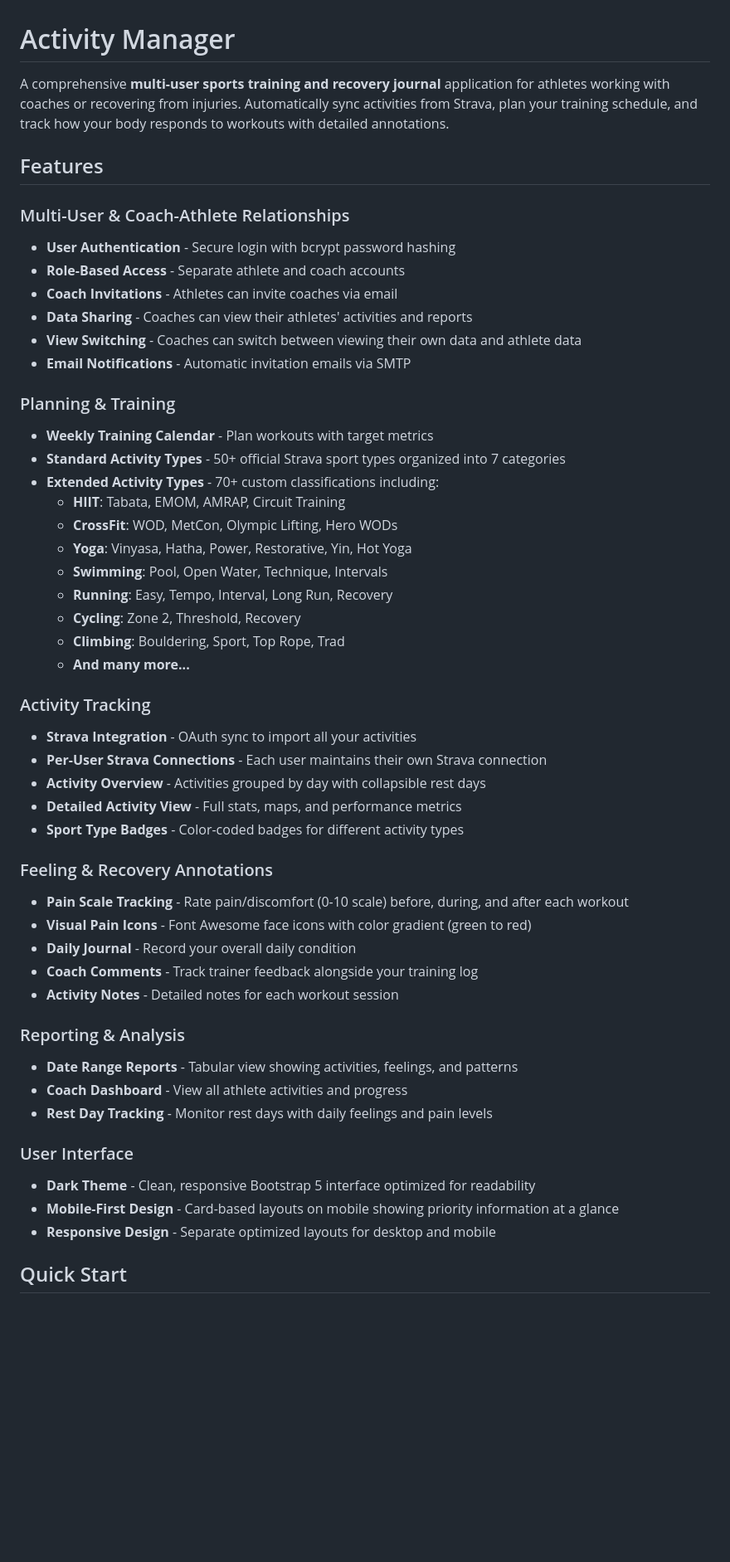
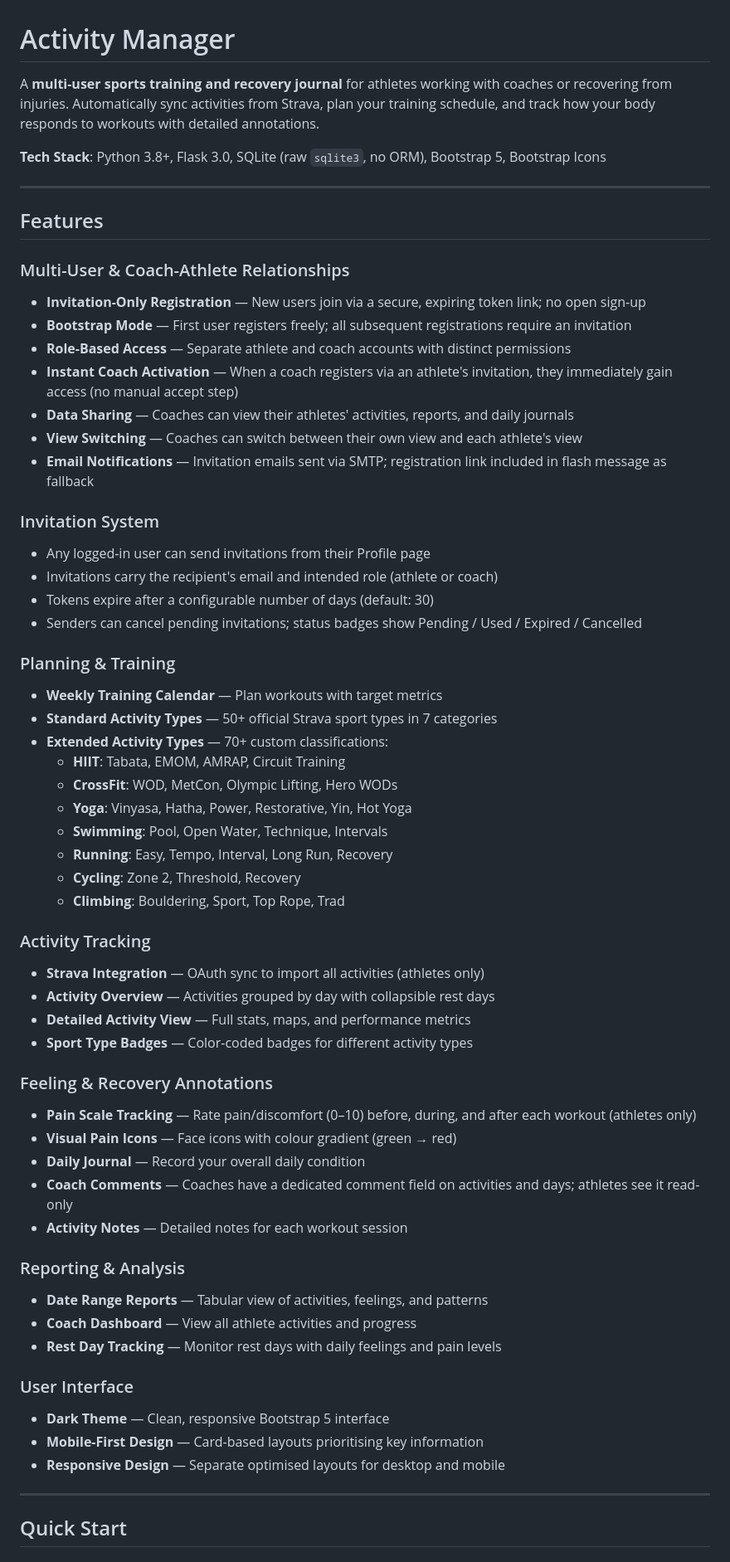
Before and after one commit to benniblau/activity-manager, a Markdown page: README.md, the part around one of its changes. Shown at 83% size. GitHub-like rendering; blank space fills up the shorter version.

```diff
--- a/README.md
+++ b/README.md
@@ -1,21 +1,32 @@
 # Activity Manager
 
-A comprehensive **multi-user sports training and recovery journal** application for athletes working with coaches or recovering from injuries. Automatically sync activities from Strava, plan your training schedule, and track how your body responds to workouts with detailed annotations.
+A **multi-user sports training and recovery journal** for athletes working with coaches or recovering from injuries. Automatically sync activities from Strava, plan your training schedule, and track how your body responds to workouts with detailed annotations.
+
+**Tech Stack**: Python 3.8+, Flask 3.0, SQLite (raw `sqlite3`, no ORM), Bootstrap 5, Bootstrap Icons
+
+---
 
 ## Features
 
 ### Multi-User & Coach-Athlete Relationships
-- **User Authentication** - Secure login with bcrypt password hashing
-- **Role-Based Access** - Separate athlete and coach accounts
-- **Coach Invitations** - Athletes can invite coaches via email
-- **Data Sharing** - Coaches can view their athletes' activities and reports
-- **View Switching** - Coaches can switch between viewing their own data and athlete data
-- **Email Notifications** - Automatic invitation emails via SMTP
+- **Invitation-Only Registration** — New users join via a secure, expiring token link; no open sign-up
+- **Bootstrap Mode** — First user registers freely; all subsequent registrations require an invitation
+- **Role-Based Access** — Separate athlete and coach accounts with distinct permissions
+- **Instant Coach Activation** — When a coach registers via an athlete's invitation, they immediately gain access (no manual accept step)
+- **Data Sharing** — Coaches can view their athletes' activities, reports, and daily journals
+- **View Switching** — Coaches can switch between their own view and each athlete's view
+- **Email Notifications** — Invitation emails sent via SMTP; registration link included in flash message as fallback
+
+### Invitation System
+- Any logged-in user can send invitations from their Profile page
+- Invitations carry the recipient's email and intended role (athlete or coach)
+- Tokens expire after a configurable number of days (default: 30)
+- Senders can cancel pending invitations; status badges show Pending / Used / Expired / Cancelled
 
 ### Planning & Training
-- **Weekly Training Calendar** - Plan workouts with target metrics
-- **Standard Activity Types** - 50+ official Strava sport types organized into 7 categories
-- **Extended Activity Types** - 70+ custom classifications including:
+- **Weekly Training Calendar** — Plan workouts with target metrics
+- **Standard Activity Types** — 50+ official Strava sport types in 7 categories
+- **Extended Activity Types** — 70+ custom classifications:
   - **HIIT**: Tabata, EMOM, AMRAP, Circuit Training
   - **CrossFit**: WOD, MetCon, Olympic Lifting, Hero WODs
   - **Yoga**: Vinyasa, Hatha, Power, Restorative, Yin, Hot Yoga
@@ -23,31 +34,31 @@ A comprehensive **multi-user sports training and recovery journal** application
   - **Running**: Easy, Tempo, Interval, Long Run, Recovery
   - **Cycling**: Zone 2, Threshold, Recovery
   - **Climbing**: Bouldering, Sport, Top Rope, Trad
-  - **And many more...**
 
 ### Activity Tracking
-- **Strava Integration** - OAuth sync to import all your activities
-- **Per-User Strava Connections** - Each user maintains their own Strava connection
-- **Activity Overview** - Activities grouped by day with collapsible rest days
-- **Detailed Activity View** - Full stats, maps, and performance metrics
-- **Sport Type Badges** - Color-coded badges for different activity types
+- **Strava Integration** — OAuth sync to import all activities (athletes only)
+- **Activity Overview** — Activities grouped by day with collapsible rest days
+- **Detailed Activity View** — Full stats, maps, and performance metrics
+- **Sport Type Badges** — Color-coded badges for different activity types
 
 ### Feeling & Recovery Annotations
-- **Pain Scale Tracking** - Rate pain/discomfort (0-10 scale) before, during, and after each workout
-- **Visual Pain Icons** - Font Awesome face icons with color gradient (green to red)
-- **Daily Journal** - Record your overall daily condition
-- **Coach Comments** - Track trainer feedback alongside your training log
-- **Activity Notes** - Detailed notes for each workout session
+- **Pain Scale Tracking** — Rate pain/discomfort (0–10) before, during, and after each workout (athletes only)
+- **Visual Pain Icons** — Face icons with colour gradient (green → red)
+- **Daily Journal** — Record your overall daily condition
+- **Coach Comments** — Coaches have a dedicated comment field on activities and days; athletes see it read-only
+- **Activity Notes** — Detailed notes for each workout session
 
 ### Reporting & Analysis
-- **Date Range Reports** - Tabular view showing activities, feelings, and patterns
-- **Coach Dashboard** - View all athlete activities and progress
-- **Rest Day Tracking** - Monitor rest days with daily feelings and pain levels
+- **Date Range Reports** — Tabular view of activities, feelings, and patterns
+- **Coach Dashboard** — View all athlete activities and progress
+- **Rest Day Tracking** — Monitor rest days with daily feelings and pain levels
 
 ### User Interface
-- **Dark Theme** - Clean, responsive Bootstrap 5 interface optimized for readability
-- **Mobile-First Design** - Card-based layouts on mobile showing priority information at a glance
-- **Responsive Design** - Separate optimized layouts for desktop and mobile
+- **Dark Theme** — Clean, responsive Bootstrap 5 interface
+- **Mobile-First Design** — Card-based layouts prioritising key information
+- **Responsive Design** — Separate optimised layouts for desktop and mobile
+
+---
 
 ## Quick Start
 
```
Also changed, not shown: other parts of README.md (+135 -204 lines).
